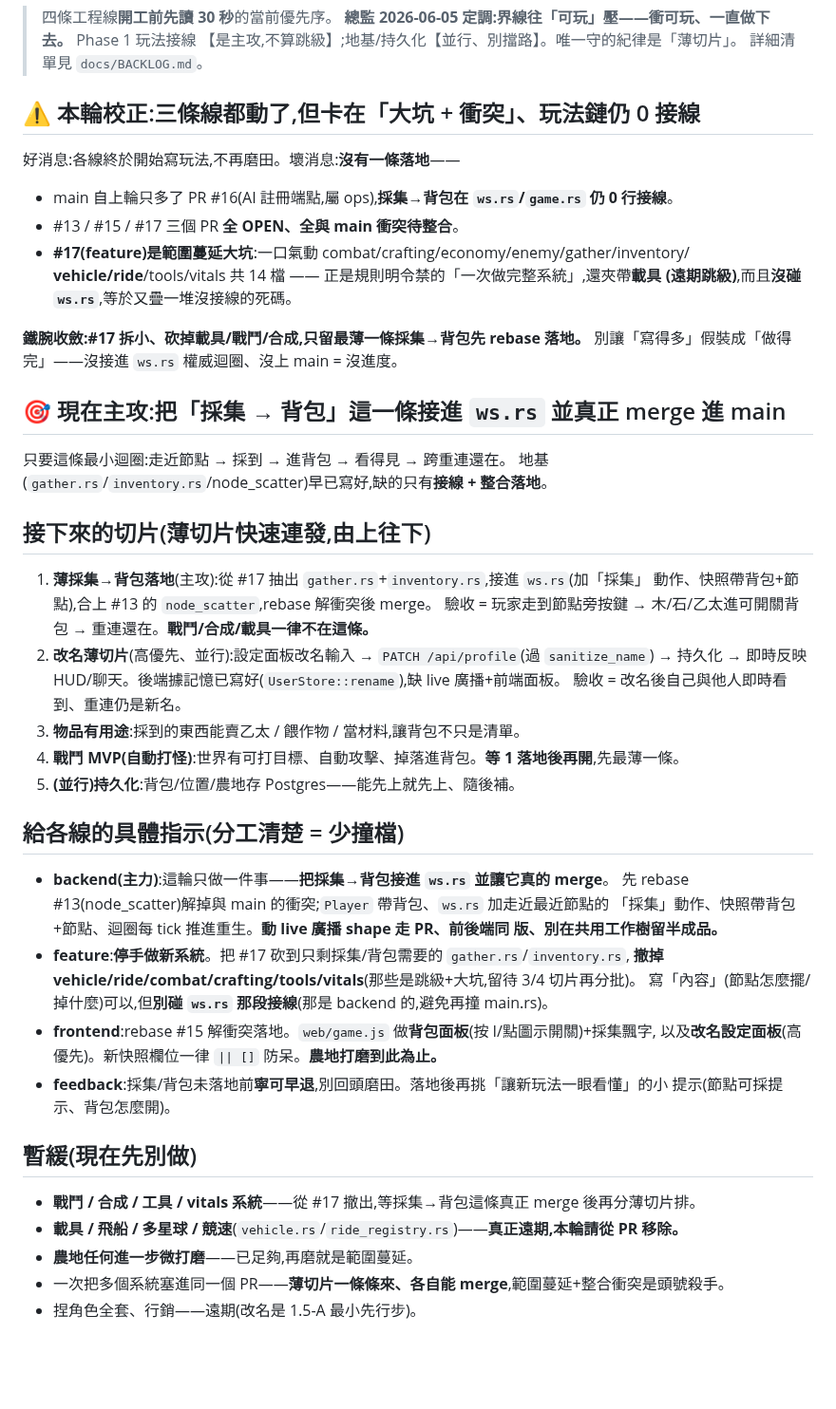
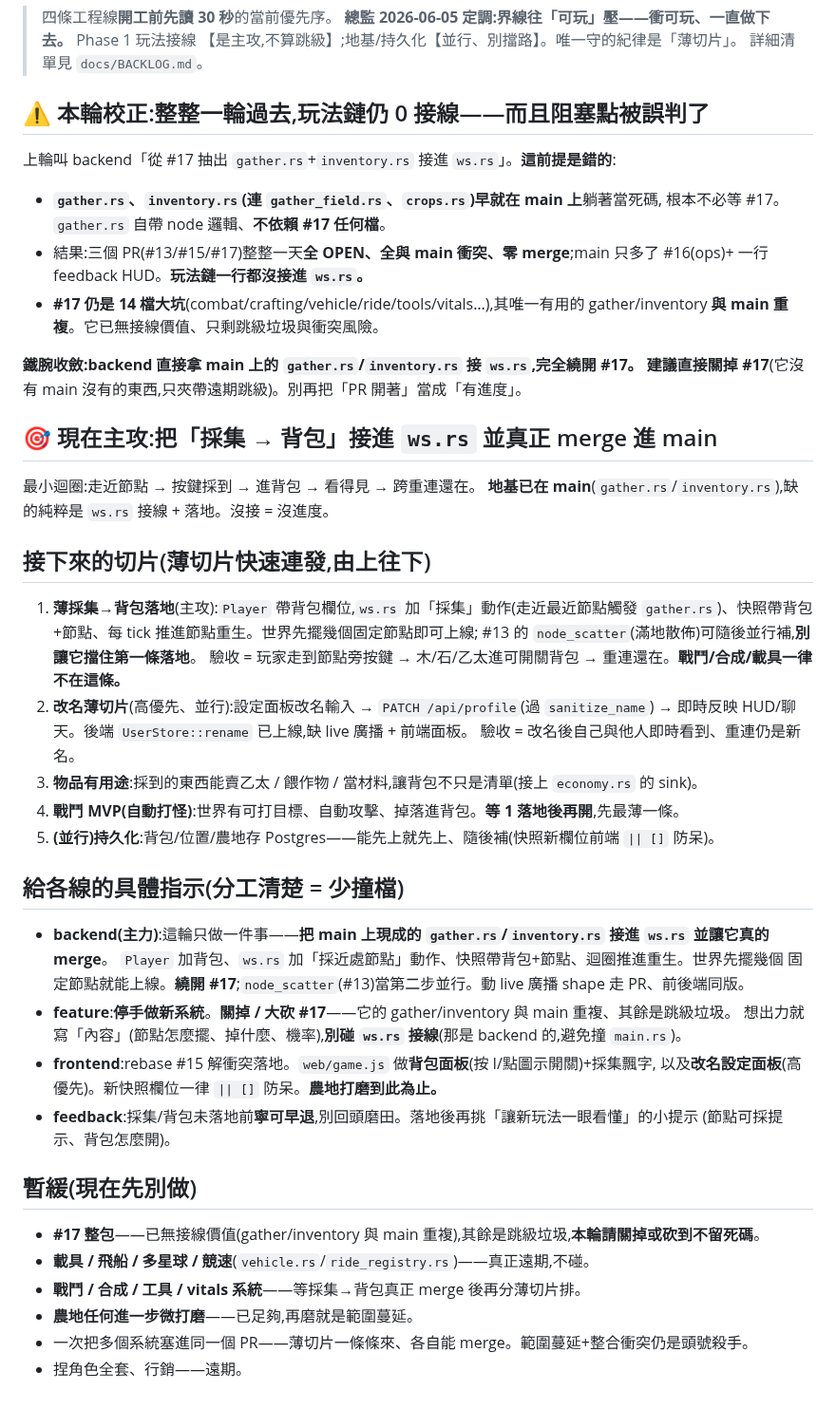
Before and after one commit to ShihShihDer/ButFun, a Markdown page: docs/PLAN.md, the part around the change. Shown at 95% size. GitHub-like rendering; blank space fills up the shorter version.

Commit message:
[planner] 阻塞點誤判校正:gather/inventory 早在 main 當死碼,backend 直接接 ws.rs、繞開並關掉 #17 大坑(整輪 0 接線)

```diff
--- a/docs/PLAN.md
+++ b/docs/PLAN.md
@@ -5,53 +5,54 @@
 > 【是主攻,不算跳級】;地基/持久化【並行、別擋路】。唯一守的紀律是「薄切片」。
 > 詳細清單見 `docs/BACKLOG.md`。
 
-## ⚠️ 本輪校正:三條線都動了,但卡在「大坑 + 衝突」、玩法鏈仍 0 接線
+## ⚠️ 本輪校正:整整一輪過去,玩法鏈仍 0 接線——而且阻塞點被誤判了
 
-好消息:各線終於開始寫玩法,不再磨田。壞消息:**沒有一條落地**——
-- main 自上輪只多了 PR #16(AI 註冊端點,屬 ops),**採集→背包在 `ws.rs`/`game.rs` 仍 0 行接線**。
-- #13 / #15 / #17 三個 PR **全 OPEN、全與 main 衝突待整合**。
-- **#17(feature)是範圍蔓延大坑**:一口氣動 combat/crafting/economy/enemy/gather/inventory/
-  **vehicle/ride**/tools/vitals 共 14 檔 —— 正是規則明令禁的「一次做完整系統」,還夾帶**載具
-  (遠期跳級)**,而且**沒碰 `ws.rs`**,等於又疊一堆沒接線的死碼。
+上輪叫 backend「從 #17 抽出 `gather.rs`+`inventory.rs` 接進 `ws.rs`」。**這前提是錯的**:
+- **`gather.rs`、`inventory.rs`(連 `gather_field.rs`、`crops.rs`)早就在 main 上**躺著當死碼,
+  根本不必等 #17。`gather.rs` 自帶 node 邏輯、**不依賴 #17 任何檔**。
+- 結果:三個 PR(#13/#15/#17)整整一天**全 OPEN、全與 main 衝突、零 merge**;main 只多了
+  #16(ops)+ 一行 feedback HUD。**玩法鏈一行都沒接進 `ws.rs`。**
+- **#17 仍是 14 檔大坑**(combat/crafting/vehicle/ride/tools/vitals…),其唯一有用的 gather/inventory
+  **與 main 重複**。它已無接線價值、只剩跳級垃圾與衝突風險。
 
-**鐵腕收斂:#17 拆小、砍掉載具/戰鬥/合成,只留最薄一條採集→背包先 rebase 落地。**
-別讓「寫得多」假裝成「做得完」——沒接進 `ws.rs` 權威迴圈、沒上 main = 沒進度。
+**鐵腕收斂:backend 直接拿 main 上的 `gather.rs`/`inventory.rs` 接 `ws.rs`,完全繞開 #17。
+建議直接關掉 #17**(它沒有 main 沒有的東西,只夾帶遠期跳級)。別再把「PR 開著」當成「有進度」。
 
-## 🎯 現在主攻:把「採集 → 背包」**這一條**接進 `ws.rs` 並真正 merge 進 main
+## 🎯 現在主攻:把「採集 → 背包」接進 `ws.rs` 並真正 merge 進 main
 
-只要這條最小迴圈:走近節點 → 採到 → 進背包 → 看得見 → 跨重連還在。
-地基(`gather.rs`/`inventory.rs`/node_scatter)早已寫好,缺的只有**接線 + 整合落地**。
+最小迴圈:走近節點 → 按鍵採到 → 進背包 → 看得見 → 跨重連還在。
+**地基已在 main**(`gather.rs`/`inventory.rs`),缺的純粹是 `ws.rs` 接線 + 落地。沒接 = 沒進度。
 
 ## 接下來的切片(薄切片快速連發,由上往下)
 
-1. **薄採集→背包落地**(主攻):從 #17 抽出 `gather.rs`+`inventory.rs`,接進 `ws.rs`(加「採集」
-   動作、快照帶背包+節點),合上 #13 的 `node_scatter`,rebase 解衝突後 merge。
+1. **薄採集→背包落地**(主攻):`Player` 帶背包欄位,`ws.rs` 加「採集」動作(走近最近節點觸發
+   `gather.rs`)、快照帶背包+節點、每 tick 推進節點重生。世界先擺幾個固定節點即可上線;
+   #13 的 `node_scatter`(滿地散佈)可隨後並行補,**別讓它擋住第一條落地**。
    驗收 = 玩家走到節點旁按鍵 → 木/石/乙太進可開關背包 → 重連還在。**戰鬥/合成/載具一律不在這條。**
 2. **改名薄切片**(高優先、並行):設定面板改名輸入 → `PATCH /api/profile`(過 `sanitize_name`)
-   → 持久化 → 即時反映 HUD/聊天。後端據記憶已寫好(`UserStore::rename`),缺 live 廣播+前端面板。
+   → 即時反映 HUD/聊天。後端 `UserStore::rename` 已上線,缺 live 廣播 + 前端面板。
    驗收 = 改名後自己與他人即時看到、重連仍是新名。
-3. **物品有用途**:採到的東西能賣乙太 / 餵作物 / 當材料,讓背包不只是清單。
+3. **物品有用途**:採到的東西能賣乙太 / 餵作物 / 當材料,讓背包不只是清單(接上 `economy.rs` 的 sink)。
 4. **戰鬥 MVP(自動打怪)**:世界有可打目標、自動攻擊、掉落進背包。**等 1 落地後再開**,先最薄一條。
-5. **(並行)持久化**:背包/位置/農地存 Postgres——能先上就先上、隨後補。
+5. **(並行)持久化**:背包/位置/農地存 Postgres——能先上就先上、隨後補(快照新欄位前端 `|| []` 防呆)。
 
 ## 給各線的具體指示(分工清楚 = 少撞檔)
 
-- **backend(主力)**:這輪只做一件事——**把採集→背包接進 `ws.rs` 並讓它真的 merge**。
-  先 rebase #13(node_scatter)解掉與 main 的衝突;`Player` 帶背包、`ws.rs` 加走近最近節點的
-  「採集」動作、快照帶背包+節點、迴圈每 tick 推進重生。**動 live 廣播 shape 走 PR、前後端同
-  版、別在共用工作樹留半成品。**
-- **feature**:**停手做新系統**。把 #17 砍到只剩採集/背包需要的 `gather.rs`/`inventory.rs`,
-  **撤掉 vehicle/ride/combat/crafting/tools/vitals**(那些是跳級+大坑,留待 3/4 切片再分批)。
-  寫「內容」(節點怎麼擺/掉什麼)可以,但**別碰 `ws.rs` 那段接線**(那是 backend 的,避免再撞 main.rs)。
+- **backend(主力)**:這輪只做一件事——**把 main 上現成的 `gather.rs`/`inventory.rs` 接進 `ws.rs` 並讓它真的 merge**。
+  `Player` 加背包、`ws.rs` 加「採近處節點」動作、快照帶背包+節點、迴圈推進重生。世界先擺幾個
+  固定節點就能上線。**繞開 #17**;`node_scatter`(#13)當第二步並行。動 live 廣播 shape 走 PR、前後端同版。
+- **feature**:**停手做新系統**。**關掉 / 大砍 #17**——它的 gather/inventory 與 main 重複、其餘是跳級垃圾。
+  想出力就寫「內容」(節點怎麼擺、掉什麼、機率),**別碰 `ws.rs` 接線**(那是 backend 的,避免撞 `main.rs`)。
 - **frontend**:rebase #15 解衝突落地。`web/game.js` 做**背包面板**(按 I/點圖示開關)+採集飄字,
   以及**改名設定面板**(高優先)。新快照欄位一律 `|| []` 防呆。**農地打磨到此為止。**
-- **feedback**:採集/背包未落地前**寧可早退**,別回頭磨田。落地後再挑「讓新玩法一眼看懂」的小
-  提示(節點可採提示、背包怎麼開)。
+- **feedback**:採集/背包未落地前**寧可早退**,別回頭磨田。落地後再挑「讓新玩法一眼看懂」的小提示
+  (節點可採提示、背包怎麼開)。
 
 ## 暫緩(現在先別做)
 
-- **戰鬥 / 合成 / 工具 / vitals 系統**——從 #17 撤出,等採集→背包這條真正 merge 後再分薄切片排。
-- **載具 / 飛船 / 多星球 / 競速**(`vehicle.rs`/`ride_registry.rs`)——**真正遠期,本輪請從 PR 移除。**
+- **#17 整包**——已無接線價值(gather/inventory 與 main 重複),其餘是跳級垃圾,**本輪請關掉或砍到不留死碼**。
+- **載具 / 飛船 / 多星球 / 競速**(`vehicle.rs`/`ride_registry.rs`)——真正遠期,不碰。
+- **戰鬥 / 合成 / 工具 / vitals 系統**——等採集→背包真正 merge 後再分薄切片排。
 - **農地任何進一步微打磨**——已足夠,再磨就是範圍蔓延。
-- 一次把多個系統塞進同一個 PR——**薄切片一條條來、各自能 merge**,範圍蔓延+整合衝突是頭號殺手。
-- 捏角色全套、行銷——遠期(改名是 1.5-A 最小先行步)。
+- 一次把多個系統塞進同一個 PR——薄切片一條條來、各自能 merge。範圍蔓延+整合衝突仍是頭號殺手。
+- 捏角色全套、行銷——遠期。
```
